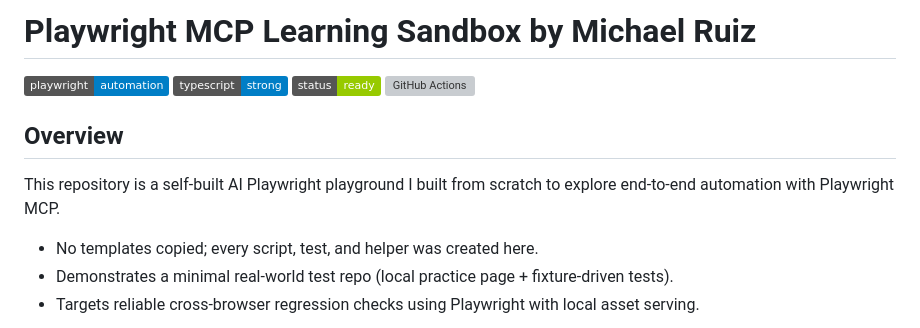
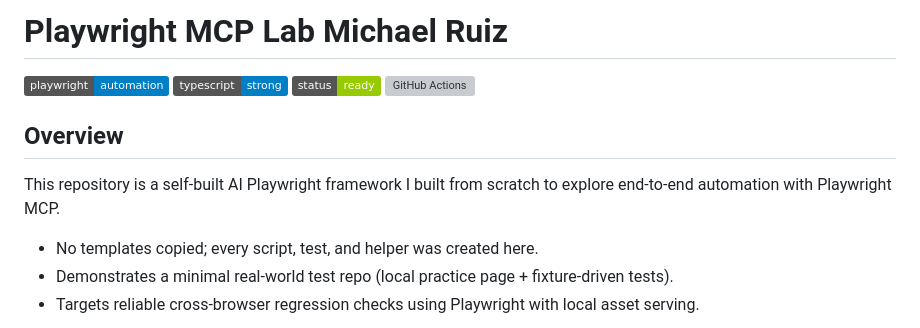
Before and after one commit to michaelruiz/playwrightMCP, a Markdown page: README.md, the part around the change. GitHub-like rendering; badges without logos; grey boxes are pictures that could not be loaded.

Commit message:
Revise README title and overview description
Updated project title and improved overview description.

```diff
--- a/README.md
+++ b/README.md
@@ -1,4 +1,4 @@
-# Playwright MCP Learning Sandbox by Michael Ruiz
+# Playwright MCP Lab Michael Ruiz
 
 ![Playwright](https://img.shields.io/badge/playwright-automation-blue.svg)
 ![TypeScript](https://img.shields.io/badge/typescript-strong-blue.svg)
@@ -7,7 +7,7 @@
 
 ## Overview
 
-This repository is a self-built AI Playwright playground I built from scratch to explore end-to-end automation with Playwright MCP.
+This repository is a self-built AI Playwright framework I built from scratch to explore end-to-end automation with Playwright MCP.
 
 - No templates copied; every script, test, and helper was created here.
 - Demonstrates a minimal real-world test repo (local practice page + fixture-driven tests).
```
